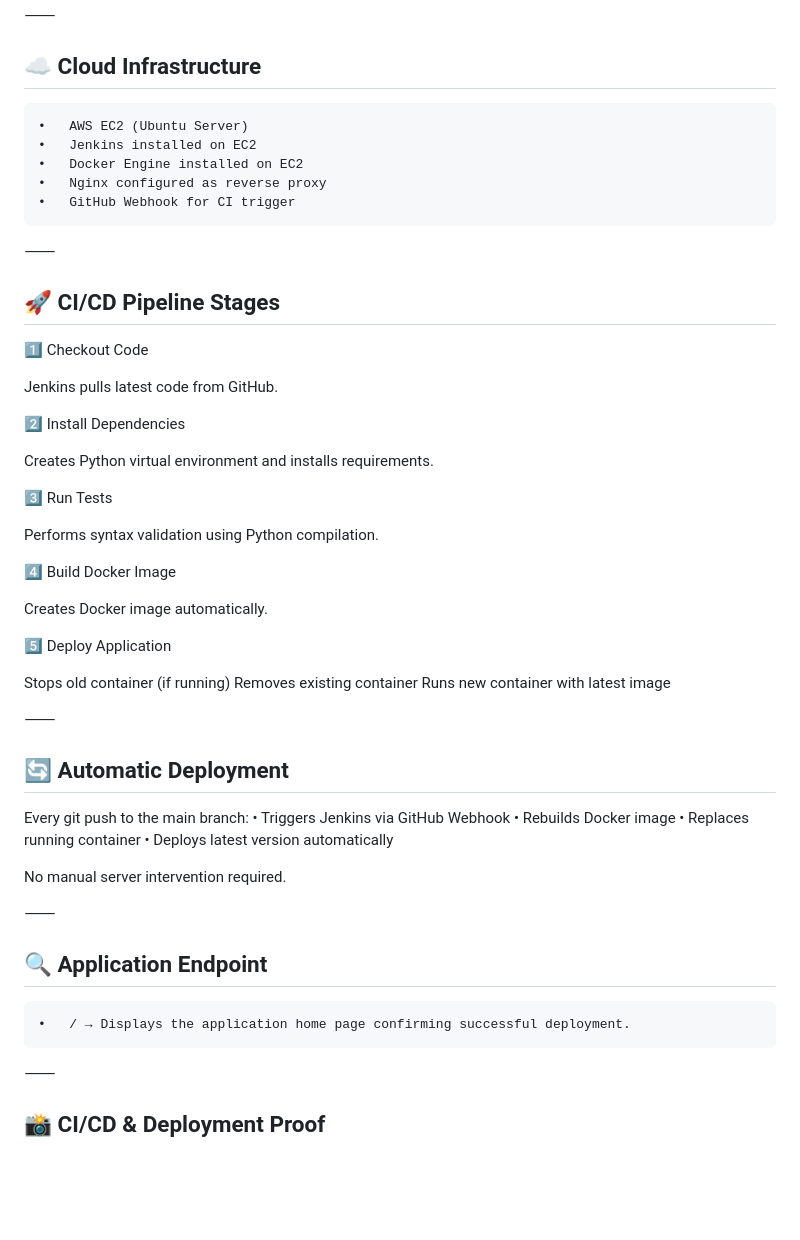
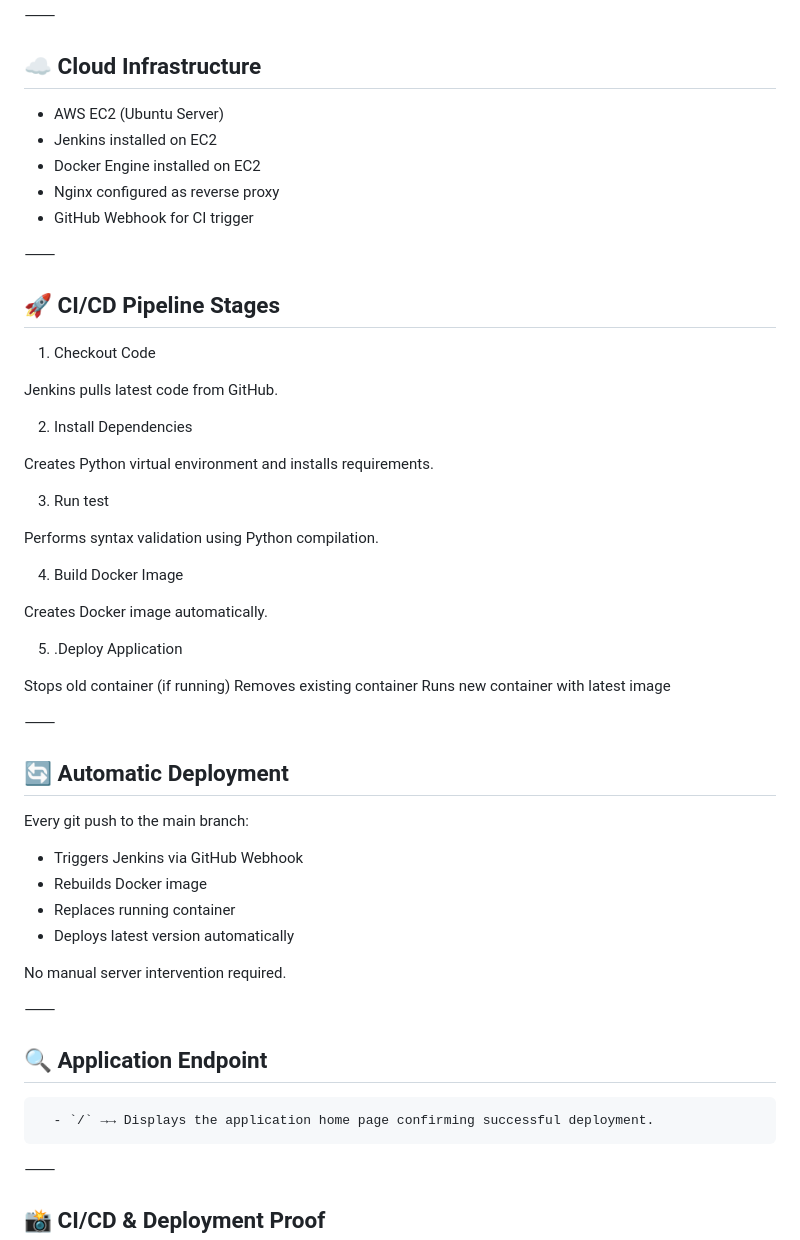
Before and after one commit to satyajitsonkar96-afk/Cloud-Native-CI-CD-Pipeline-on-AWS, a Markdown page: README.md, the part around one of its changes. Drawn GitHub-style; blank space fills up the shorter version.

Commit message:
README FILE PUSH

```diff
--- a/README.md
+++ b/README.md
@@ -65,33 +65,33 @@ Flask Application
 ⸻
 
 ## ☁️ Cloud Infrastructure
-	•	AWS EC2 (Ubuntu Server)
-	•	Jenkins installed on EC2
-	•	Docker Engine installed on EC2
-	•	Nginx configured as reverse proxy
-	•	GitHub Webhook for CI trigger
+ - AWS EC2 (Ubuntu Server)
+ - Jenkins installed on EC2
+ - Docker Engine installed on EC2
+ - Nginx configured as reverse proxy
+ - GitHub Webhook for CI trigger
 
 ⸻
 
 ## 🚀 CI/CD Pipeline Stages
 
-1️⃣ Checkout Code
+1. Checkout Code
 
 Jenkins pulls latest code from GitHub.
 
-2️⃣ Install Dependencies
+2. Install Dependencies
 
 Creates Python virtual environment and installs requirements.
 
-3️⃣ Run Tests
+3. Run test
 
 Performs syntax validation using Python compilation.
 
-4️⃣ Build Docker Image
+4. Build Docker Image
 
 Creates Docker image automatically.
 
-5️⃣ Deploy Application
+5. .Deploy Application
 
 Stops old container (if running)
 Removes existing container
@@ -102,17 +102,17 @@ Runs new container with latest image
 ## 🔄 Automatic Deployment
 
 Every git push to the main branch:
-	•	Triggers Jenkins via GitHub Webhook
-	•	Rebuilds Docker image
-	•	Replaces running container
-	•	Deploys latest version automatically
+ - Triggers Jenkins via GitHub Webhook
+ - Rebuilds Docker image
+ - Replaces running container
+ - Deploys latest version automatically
 
 No manual server intervention required.
 
 ⸻
 
 ## 🔍 Application Endpoint
-	•	/ → Displays the application home page confirming successful deployment.
+      - `/` →→ Displays the application home page confirming successful deployment.
 
 ⸻
 ## 📸 CI/CD & Deployment Proof
```
Also changed, not shown: other parts of README.md (+38 -38 lines).
